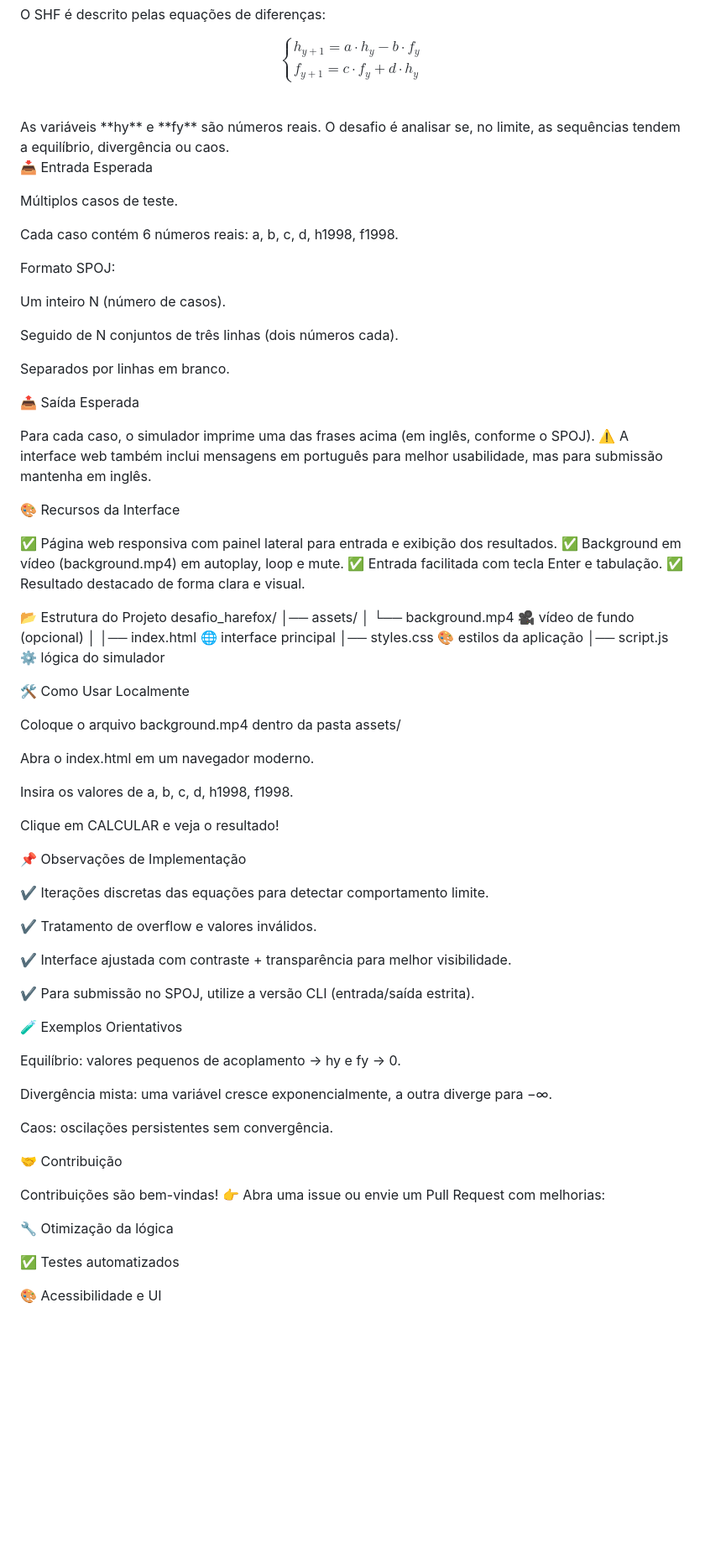
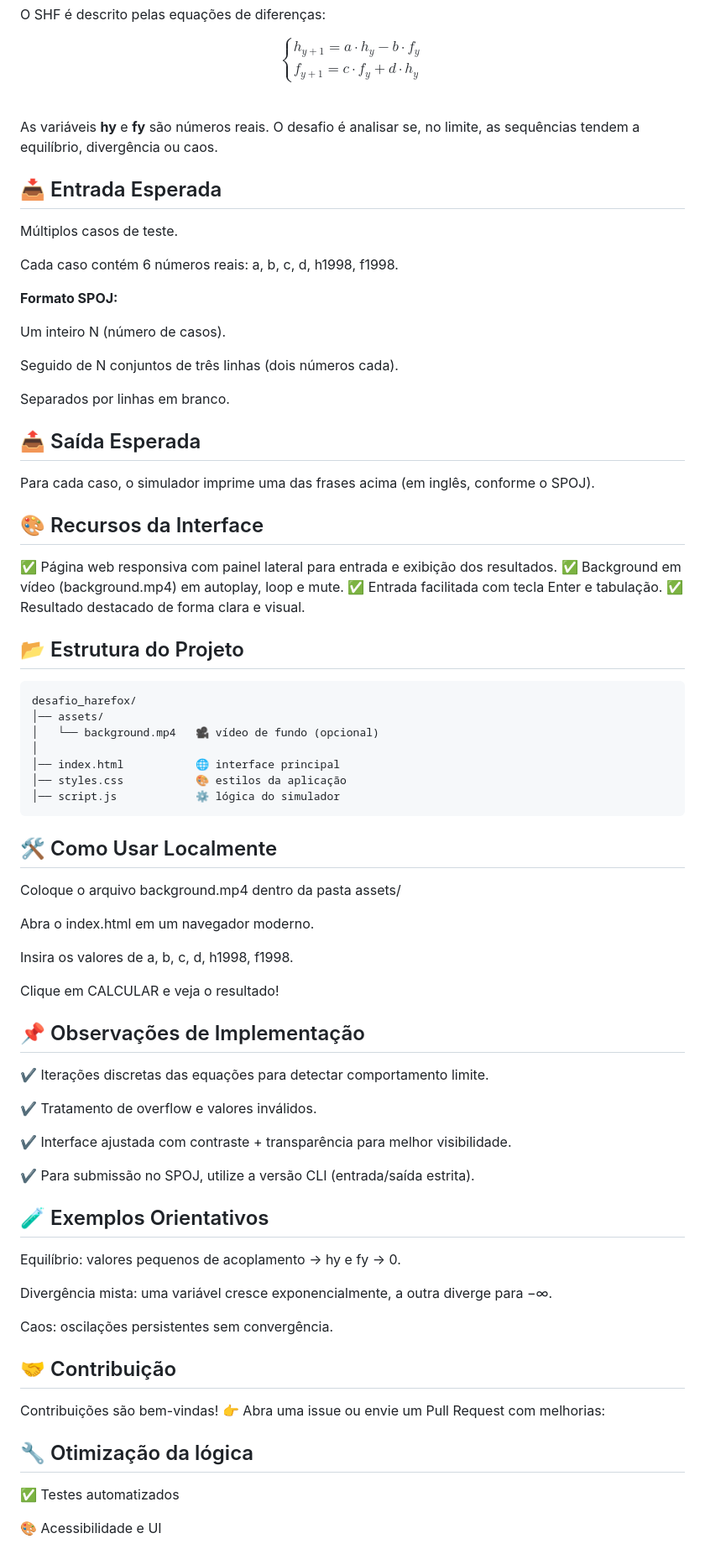
Before and after one commit to luizfxdev/desafio_harefox, a Markdown page: README.md, the part around the change printed below. Shown: that part at 84% size. Drawn GitHub-style; blank space fills up the shorter version.

````diff
--- a/README.md
+++ b/README.md
@@ -44,15 +44,16 @@ $$
 </div>
 
 <br>
+
 As variáveis **hy** e **fy** são números reais. O desafio é analisar se, no limite, as sequências tendem a equilíbrio, divergência ou caos.
 
-📥 Entrada Esperada
+## 📥 Entrada Esperada
 
 Múltiplos casos de teste.
 
 Cada caso contém 6 números reais: a, b, c, d, h1998, f1998.
 
-Formato SPOJ:
+**Formato SPOJ:**
 
 Um inteiro N (número de casos).
 
@@ -60,19 +61,20 @@ Seguido de N conjuntos de três linhas (dois números cada).
 
 Separados por linhas em branco.
 
-📤 Saída Esperada
+## 📤 Saída Esperada
 
 Para cada caso, o simulador imprime uma das frases acima (em inglês, conforme o SPOJ).
-⚠️ A interface web também inclui mensagens em português para melhor usabilidade, mas para submissão mantenha em inglês.
 
-🎨 Recursos da Interface
+
+## 🎨 Recursos da Interface
 
 ✅ Página web responsiva com painel lateral para entrada e exibição dos resultados.
 ✅ Background em vídeo (background.mp4) em autoplay, loop e mute.
 ✅ Entrada facilitada com tecla Enter e tabulação.
 ✅ Resultado destacado de forma clara e visual.
 
-📂 Estrutura do Projeto
+## 📂 Estrutura do Projeto
+```
 desafio_harefox/
 │── assets/
 │   └── background.mp4   🎥 vídeo de fundo (opcional)
@@ -80,8 +82,9 @@ desafio_harefox/
 │── index.html           🌐 interface principal
 │── styles.css           🎨 estilos da aplicação
 │── script.js            ⚙️ lógica do simulador
+```
 
-🛠️ Como Usar Localmente
+## 🛠️ Como Usar Localmente
 
 Coloque o arquivo background.mp4 dentro da pasta assets/
 
@@ -91,7 +94,7 @@ Insira os valores de a, b, c, d, h1998, f1998.
 
 Clique em CALCULAR e veja o resultado!
 
-📌 Observações de Implementação
+## 📌 Observações de Implementação
 
 ✔️ Iterações discretas das equações para detectar comportamento limite.
 
@@ -101,7 +104,7 @@ Clique em CALCULAR e veja o resultado!
 
 ✔️ Para submissão no SPOJ, utilize a versão CLI (entrada/saída estrita).
 
-🧪 Exemplos Orientativos
+## 🧪 Exemplos Orientativos
 
 Equilíbrio: valores pequenos de acoplamento → hy e fy → 0.
 
@@ -109,12 +112,12 @@ Divergência mista: uma variável cresce exponencialmente, a outra diverge para
 
 Caos: oscilações persistentes sem convergência.
 
-🤝 Contribuição
+## 🤝 Contribuição
 
 Contribuições são bem-vindas!
 👉 Abra uma issue ou envie um Pull Request com melhorias:
 
-🔧 Otimização da lógica
+## 🔧 Otimização da lógica
 
 ✅ Testes automatizados
 
````
Also changed, not shown: other parts of README.md (+3 -3 lines).
